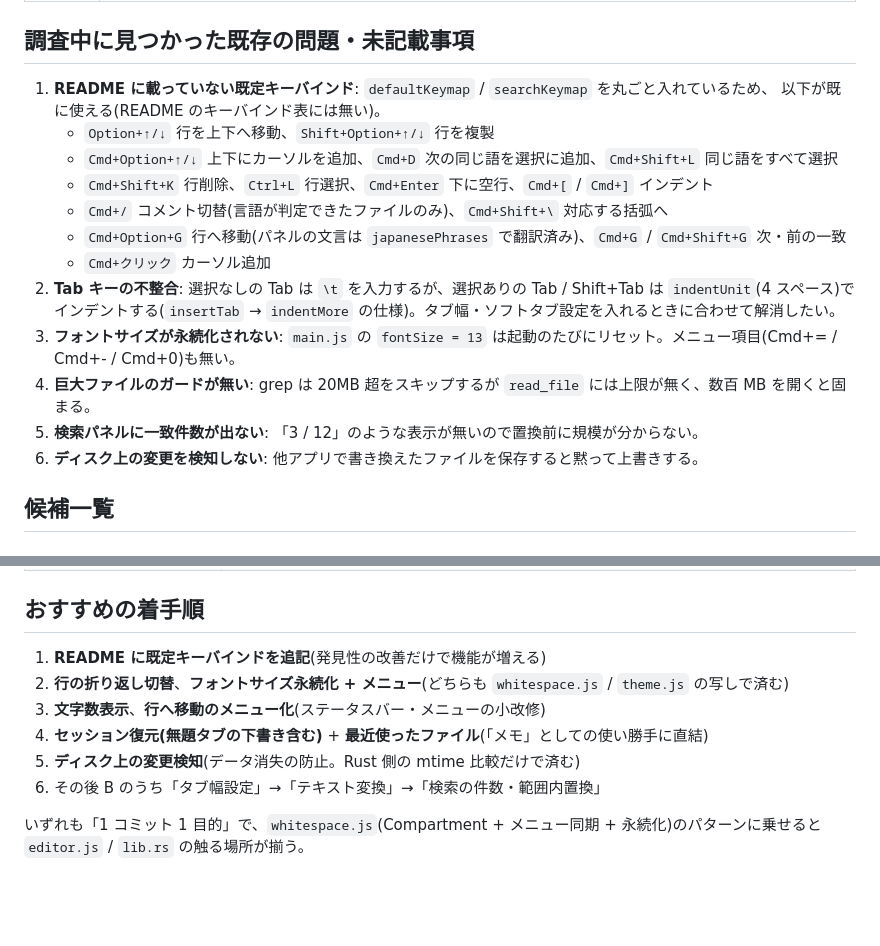
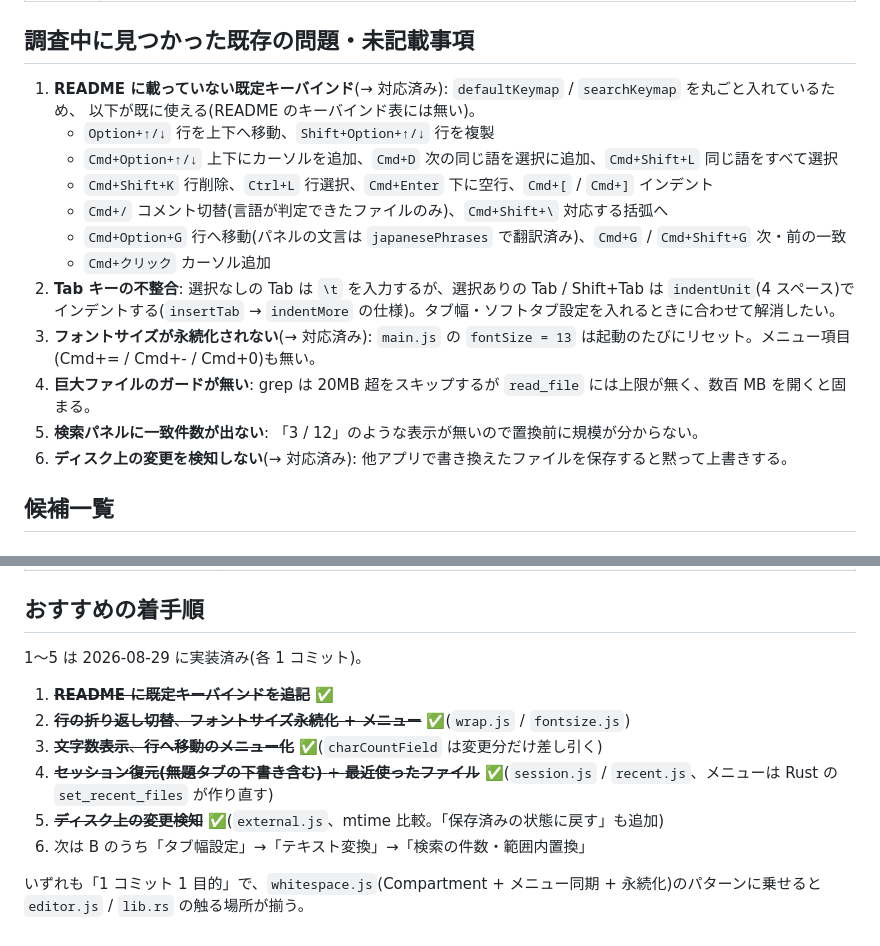
Before and after one commit to yusukemtd/mymemo, a Markdown page: docs/notes/feature-ideas.md, 2 parts joined by grey strips. Drawn GitHub-style; blank space fills up the shorter version.

Commit message:
調査メモの着手順 1〜5 に実装済みの印を付ける
- 対応した項目とその実装ファイルを記し、次に着手する候補(B: タブ幅設定 → テキスト変換 → 検索の件数・範囲内置換)を残す

Co-Authored-By: Claude Fable 5 <noreply@anthropic.com>

```diff
--- a/docs/notes/feature-ideas.md
+++ b/docs/notes/feature-ideas.md
@@ -15,7 +15,7 @@ mymemo の現状(`src/*.js`, `src-tauri/src/*.rs`, README)を読み、「まだ
 
 ## 調査中に見つかった既存の問題・未記載事項
 
-1. **README に載っていない既定キーバインド**: `defaultKeymap` / `searchKeymap` を丸ごと入れているため、
+1. **README に載っていない既定キーバインド**(→ 対応済み): `defaultKeymap` / `searchKeymap` を丸ごと入れているため、
    以下が既に使える(README のキーバインド表には無い)。
    - `Option+↑/↓` 行を上下へ移動、`Shift+Option+↑/↓` 行を複製
    - `Cmd+Option+↑/↓` 上下にカーソルを追加、`Cmd+D` 次の同じ語を選択に追加、`Cmd+Shift+L` 同じ語をすべて選択
@@ -25,10 +25,10 @@ mymemo の現状(`src/*.js`, `src-tauri/src/*.rs`, README)を読み、「まだ
    - `Cmd+クリック` カーソル追加
 2. **Tab キーの不整合**: 選択なしの Tab は `\t` を入力するが、選択ありの Tab / Shift+Tab は `indentUnit`(4 スペース)で
    インデントする(`insertTab` → `indentMore` の仕様)。タブ幅・ソフトタブ設定を入れるときに合わせて解消したい。
-3. **フォントサイズが永続化されない**: `main.js` の `fontSize = 13` は起動のたびにリセット。メニュー項目(Cmd+= / Cmd+- / Cmd+0)も無い。
+3. **フォントサイズが永続化されない**(→ 対応済み): `main.js` の `fontSize = 13` は起動のたびにリセット。メニュー項目(Cmd+= / Cmd+- / Cmd+0)も無い。
 4. **巨大ファイルのガードが無い**: grep は 20MB 超をスキップするが `read_file` には上限が無く、数百 MB を開くと固まる。
 5. **検索パネルに一致件数が出ない**: 「3 / 12」のような表示が無いので置換前に規模が分からない。
-6. **ディスク上の変更を検知しない**: 他アプリで書き換えたファイルを保存すると黙って上書きする。
+6. **ディスク上の変更を検知しない**(→ 対応済み): 他アプリで書き換えたファイルを保存すると黙って上書きする。
 
 ## 候補一覧
 
@@ -79,12 +79,14 @@ mymemo の現状(`src/*.js`, `src-tauri/src/*.rs`, README)を読み、「まだ
 
 ## おすすめの着手順
 
-1. **README に既定キーバインドを追記**(発見性の改善だけで機能が増える)
-2. **行の折り返し切替**、**フォントサイズ永続化 + メニュー**(どちらも `whitespace.js` / `theme.js` の写しで済む)
-3. **文字数表示**、**行へ移動のメニュー化**(ステータスバー・メニューの小改修)
-4. **セッション復元(無題タブの下書き含む)** + **最近使ったファイル**(「メモ」としての使い勝手に直結)
-5. **ディスク上の変更検知**(データ消失の防止。Rust 側の mtime 比較だけで済む)
-6. その後 B のうち「タブ幅設定」→「テキスト変換」→「検索の件数・範囲内置換」
+1〜5 は 2026-08-29 に実装済み(各 1 コミット)。
+
+1. ~~**README に既定キーバインドを追記**~~ ✅
+2. ~~**行の折り返し切替**、**フォントサイズ永続化 + メニュー**~~ ✅(`wrap.js` / `fontsize.js`)
+3. ~~**文字数表示**、**行へ移動のメニュー化**~~ ✅(`charCountField` は変更分だけ差し引く)
+4. ~~**セッション復元(無題タブの下書き含む)** + **最近使ったファイル**~~ ✅(`session.js` / `recent.js`、メニューは Rust の `set_recent_files` が作り直す)
+5. ~~**ディスク上の変更検知**~~ ✅(`external.js`、mtime 比較。「保存済みの状態に戻す」も追加)
+6. 次は B のうち「タブ幅設定」→「テキスト変換」→「検索の件数・範囲内置換」
 
 いずれも「1 コミット 1 目的」で、`whitespace.js`(Compartment + メニュー同期 + 永続化)のパターンに乗せると
 `editor.js` / `lib.rs` の触る場所が揃う。
```
